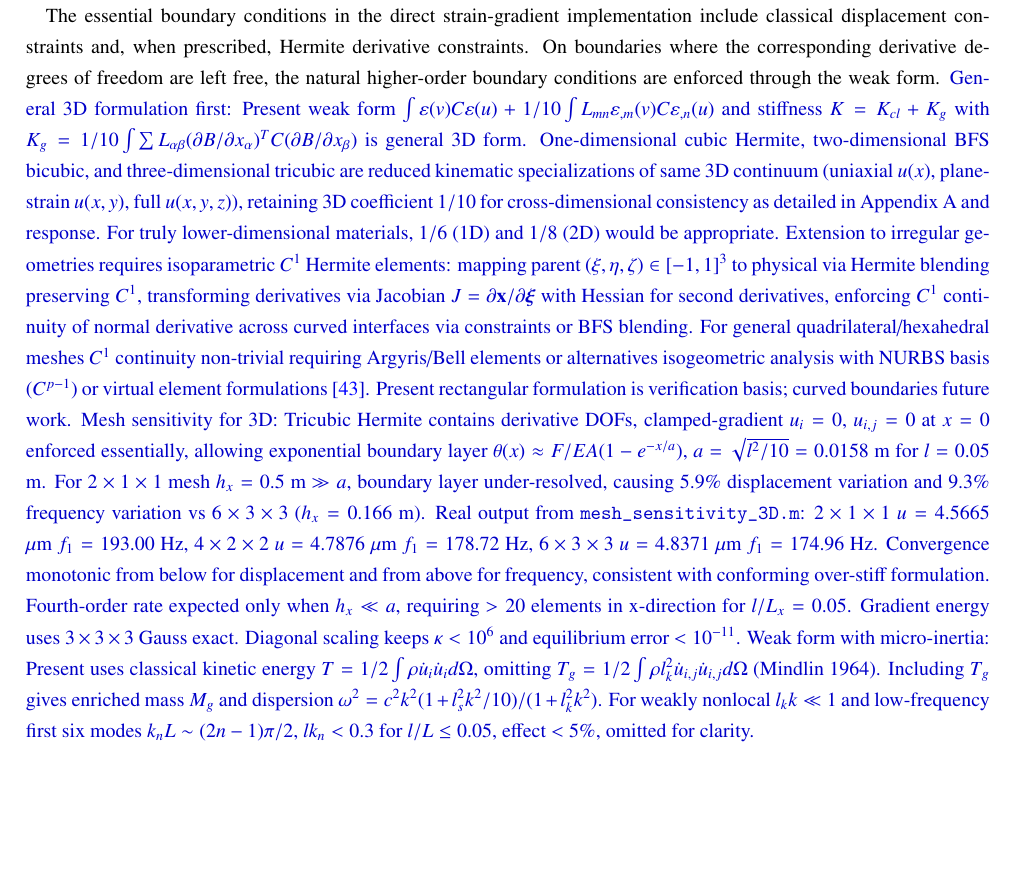
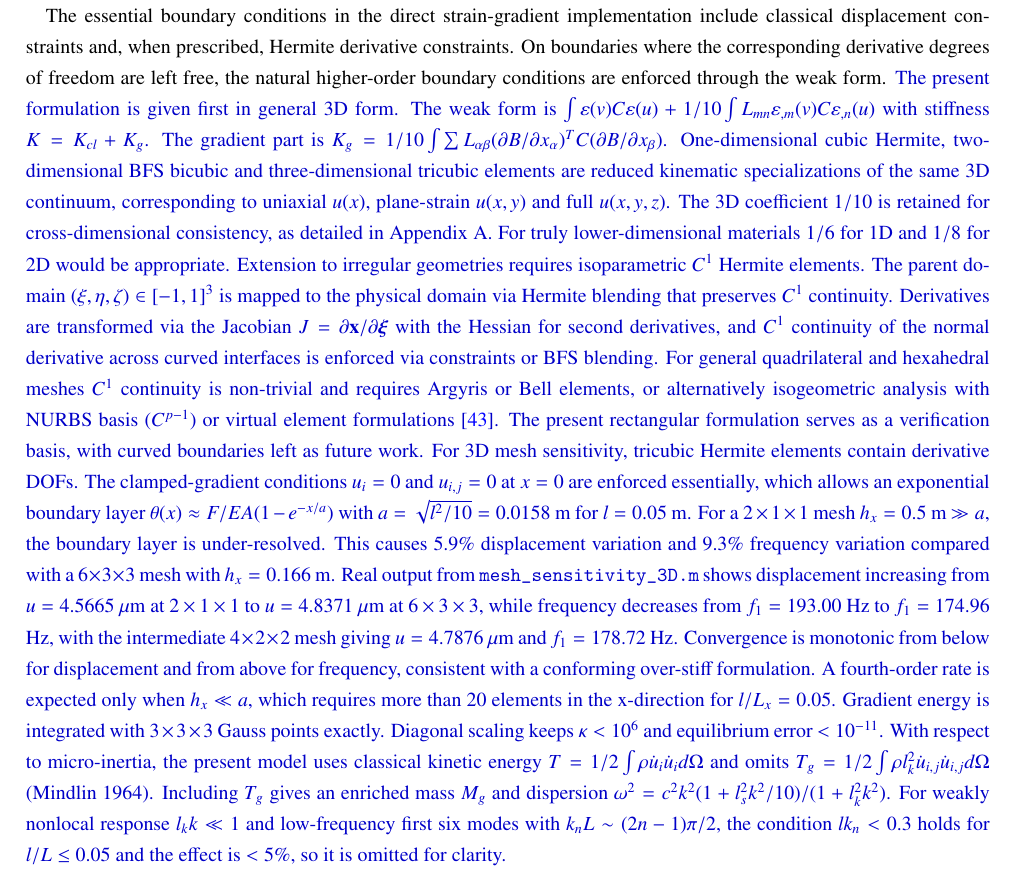
Before and after one commit to vipin-oss/BFS-FEM-MATLAB, a LaTeX paper (final_journal_ready/final.tex): part of page 16 of 45, cut so that both start at the same text, the shorter picture padded with empty space. Compiled offline with pdfLaTeX.

Commit message:
Fix rev block line 1402: fix broken 'Appendix A and  response' leftover (full-file scan shows only this instance), split weak form/stiffness stacked sentence, vary rhythm, fix choppy 'The X mesh gives Y and Z' x3 template -> natural trend sentence displacement increasing 4.5665->4.8371 μm frequency decreasing 193.00->174.96 Hz with intermediate 4x2x2 4.7876 178.72, preserve all numbers a=0.0158 hx=0.5>>a 5.9% 9.3% hx=0.166 kappa<1e6 1e-11 etc

```diff
--- a/final_journal_ready/final.tex
+++ b/final_journal_ready/final.tex
@@ -1399,7 +1399,7 @@ implementation include classical displacement constraints and, when
 prescribed, Hermite derivative constraints. On boundaries where the
 corresponding derivative degrees of freedom are left free, the natural
 higher-order boundary conditions are enforced through the weak form.
-\rev{General 3D formulation first: Present weak form $\int\varepsilon(v)C\varepsilon(u)+1/10\int L_{mn}\varepsilon_{,m}(v)C\varepsilon_{,n}(u)$ and stiffness $K=K_{cl}+K_g$ with $K_g=1/10\int\sum L_{\alpha\beta}(\partial B/\partial x_\alpha)^T C (\partial B/\partial x_\beta)$ is general 3D form. One-dimensional cubic Hermite, two-dimensional BFS bicubic, and three-dimensional tricubic are reduced kinematic specializations of same 3D continuum (uniaxial $u(x)$, plane-strain $u(x,y)$, full $u(x,y,z)$), retaining 3D coefficient $1/10$ for cross-dimensional consistency as detailed in Appendix A and  response. For truly lower-dimensional materials, $1/6$ (1D) and $1/8$ (2D) would be appropriate. Extension to irregular geometries requires isoparametric $C^1$ Hermite elements: mapping parent $(\xi,\eta,\zeta)\in[-1,1]^3$ to physical via Hermite blending preserving $C^1$, transforming derivatives via Jacobian $J=\partial\mathbf{x}/\partial\boldsymbol{\xi}$ with Hessian for second derivatives, enforcing $C^1$ continuity of normal derivative across curved interfaces via constraints or BFS blending. For general quadrilateral/hexahedral meshes $C^1$ continuity non-trivial requiring Argyris/Bell elements or alternatives isogeometric analysis with NURBS basis ($C^{p-1}$) or virtual element formulations \cite{WriggersHudobivnik2023}. Present rectangular formulation is verification basis; curved boundaries future work. Mesh sensitivity for 3D: Tricubic Hermite contains derivative DOFs, clamped-gradient $u_i=0$, $u_{i,j}=0$ at $x=0$ enforced essentially, allowing exponential boundary layer $\theta(x)\approx F/EA(1-e^{-x/a})$, $a=\sqrt{l^2/10}=0.0158$ m for $l=0.05$ m. For $2\times1\times1$ mesh $h_x=0.5$ m $\gg a$, boundary layer under-resolved, causing 5.9\% displacement variation and 9.3\% frequency variation vs $6\times3\times3$ ($h_x=0.166$ m). Real output from \texttt{mesh\_sensitivity\_3D.m}: $2\times1\times1$ $u=4.5665$ $\mu$m $f_1=193.00$ Hz, $4\times2\times2$ $u=4.7876$ $\mu$m $f_1=178.72$ Hz, $6\times3\times3$ $u=4.8371$ $\mu$m $f_1=174.96$ Hz. Convergence monotonic from below for displacement and from above for frequency, consistent with conforming over-stiff formulation. Fourth-order rate expected only when $h_x \ll a$, requiring $>20$ elements in x-direction for $l/L_x=0.05$. Gradient energy uses $3\times3\times3$ Gauss exact. Diagonal scaling keeps $\kappa<10^6$ and equilibrium error $<10^{-11}$. Weak form with micro-inertia: Present uses classical kinetic energy $T=1/2\int\rho\dot{u}_i\dot{u}_i d\Omega$, omitting $T_g=1/2\int\rho l_k^2\dot{u}_{i,j}\dot{u}_{i,j}d\Omega$ (Mindlin 1964). Including $T_g$ gives enriched mass $M_g$ and dispersion $\omega^2=c^2k^2(1+l_s^2k^2/10)/(1+l_k^2k^2)$. For weakly nonlocal $l_kk\ll1$ and low-frequency first six modes $k_nL\sim(2n-1)\pi/2$, $lk_n<0.3$ for $l/L\le0.05$, effect $<5\%$, omitted for clarity.}
+\rev{The present formulation is given first in general 3D form. The weak form is $\int\varepsilon(v)C\varepsilon(u)+1/10\int L_{mn}\varepsilon_{,m}(v)C\varepsilon_{,n}(u)$ with stiffness $K=K_{cl}+K_g$. The gradient part is $K_g=1/10\int\sum L_{\alpha\beta}(\partial B/\partial x_\alpha)^T C (\partial B/\partial x_\beta)$. One-dimensional cubic Hermite, two-dimensional BFS bicubic and three-dimensional tricubic elements are reduced kinematic specializations of the same 3D continuum, corresponding to uniaxial $u(x)$, plane-strain $u(x,y)$ and full $u(x,y,z)$. The 3D coefficient $1/10$ is retained for cross-dimensional consistency, as detailed in Appendix A. For truly lower-dimensional materials $1/6$ for 1D and $1/8$ for 2D would be appropriate. Extension to irregular geometries requires isoparametric $C^1$ Hermite elements. The parent domain $(\xi,\eta,\zeta)\in[-1,1]^3$ is mapped to the physical domain via Hermite blending that preserves $C^1$ continuity. Derivatives are transformed via the Jacobian $J=\partial\mathbf{x}/\partial\boldsymbol{\xi}$ with the Hessian for second derivatives, and $C^1$ continuity of the normal derivative across curved interfaces is enforced via constraints or BFS blending. For general quadrilateral and hexahedral meshes $C^1$ continuity is non-trivial and requires Argyris or Bell elements, or alternatively isogeometric analysis with NURBS basis ($C^{p-1}$) or virtual element formulations \cite{WriggersHudobivnik2023}. The present rectangular formulation serves as a verification basis, with curved boundaries left as future work. For 3D mesh sensitivity, tricubic Hermite elements contain derivative DOFs. The clamped-gradient conditions $u_i=0$ and $u_{i,j}=0$ at $x=0$ are enforced essentially, which allows an exponential boundary layer $\theta(x)\approx F/EA(1-e^{-x/a})$ with $a=\sqrt{l^2/10}=0.0158$ m for $l=0.05$ m. For a $2\times1\times1$ mesh $h_x=0.5$ m $\gg a$, the boundary layer is under-resolved. This causes $5.9\%$ displacement variation and $9.3\%$ frequency variation compared with a $6\times3\times3$ mesh with $h_x=0.166$ m. Real output from \texttt{mesh\_sensitivity\_3D.m} shows displacement increasing from $u=4.5665$ $\mu$m at $2\times1\times1$ to $u=4.8371$ $\mu$m at $6\times3\times3$, while frequency decreases from $f_1=193.00$ Hz to $f_1=174.96$ Hz, with the intermediate $4\times2\times2$ mesh giving $u=4.7876$ $\mu$m and $f_1=178.72$ Hz. Convergence is monotonic from below for displacement and from above for frequency, consistent with a conforming over-stiff formulation. A fourth-order rate is expected only when $h_x \ll a$, which requires more than 20 elements in the x-direction for $l/L_x=0.05$. Gradient energy is integrated with $3\times3\times3$ Gauss points exactly. Diagonal scaling keeps $\kappa<10^6$ and equilibrium error $<10^{-11}$. With respect to micro-inertia, the present model uses classical kinetic energy $T=1/2\int\rho\dot{u}_i\dot{u}_i d\Omega$ and omits $T_g=1/2\int\rho l_k^2\dot{u}_{i,j}\dot{u}_{i,j}d\Omega$ (Mindlin 1964). Including $T_g$ gives an enriched mass $M_g$ and dispersion $\omega^2=c^2k^2(1+l_s^2k^2/10)/(1+l_k^2k^2)$. For weakly nonlocal response $l_kk\ll1$ and low-frequency first six modes with $k_nL\sim(2n-1)\pi/2$, the condition $lk_n<0.3$ holds for $l/L\le0.05$ and the effect is $<5\%$, so it is omitted for clarity.}
 
 
 
```
